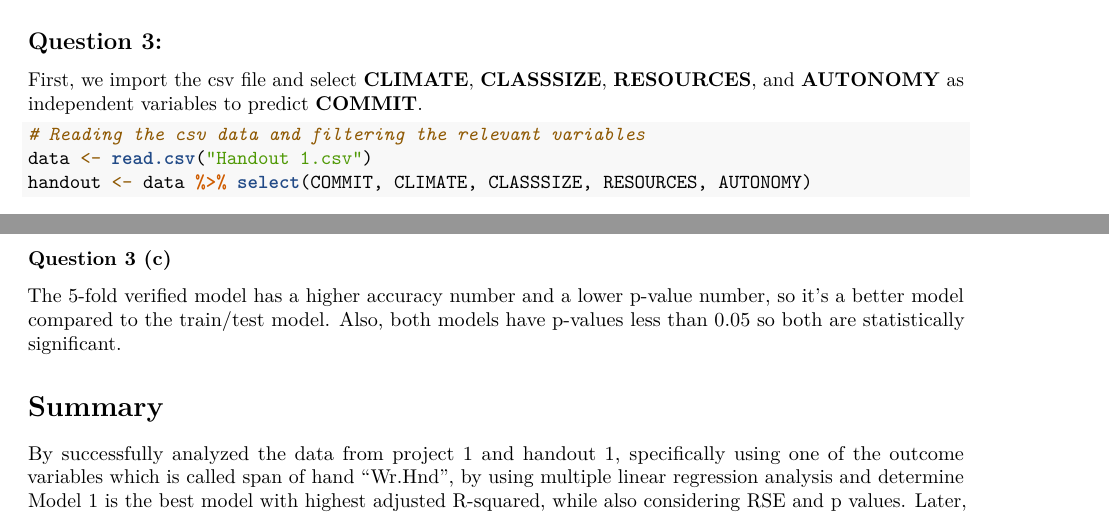
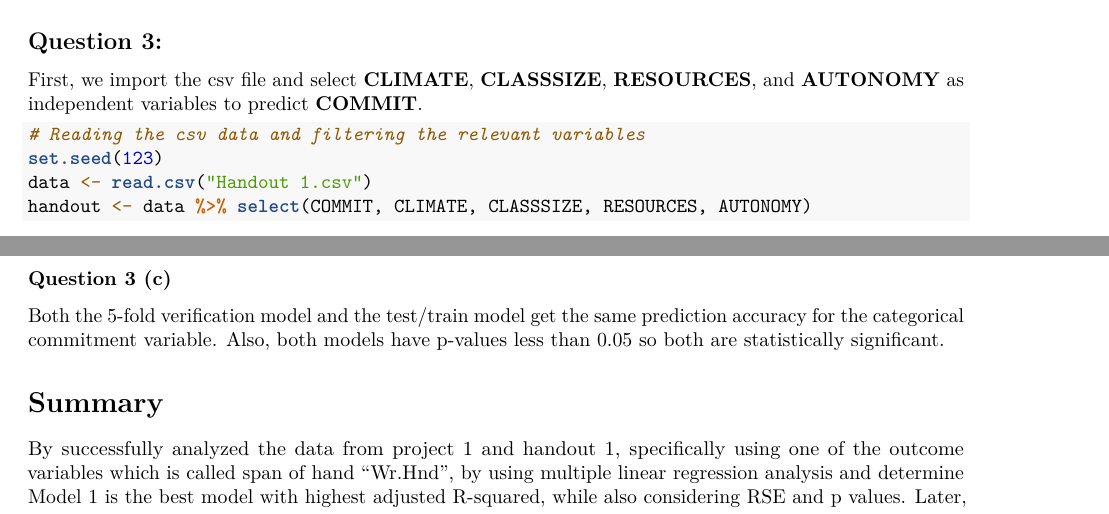
Before and after one commit to mojkashani/stat180-proj2, an R Markdown document (Project2_report.Rmd): two parts of pages 5 and 10 of 10, joined at a grey line, cut so that both start at the same text. Rendered offline with R 4.5, knitr and Pandoc, then LaTeX, with nearby package versions; some code elsewhere in the file could not run offline.

Commit message:
add seed and update Q3c

````diff
--- a/Project2_report.Rmd
+++ b/Project2_report.Rmd
@@ -216,6 +216,7 @@ First, we import the csv file and select **CLIMATE**, **CLASSSIZE**,
 
 ```{r}
 # Reading the csv data and filtering the relevant variables
+set.seed(123)
 data <- read.csv("Handout 1.csv")
 handout <- data %>% select(COMMIT, CLIMATE, CLASSSIZE, RESOURCES, AUTONOMY)
 ```
@@ -332,8 +333,7 @@ confusionMatrix(data = pred2_cat, test$COMMIT_cat)
 
 ### Question 3 (c)
 
-The 5-fold verified model has a higher accuracy number and a lower
-p-value number, so it's a better model compared to the train/test model. Also,
+Both the 5-fold verification model and the test/train model get the same prediction accuracy for the categorical commitment variable. Also,
 both models have p-values less than 0.05 so both are statistically significant.
 
 # Summary
````
